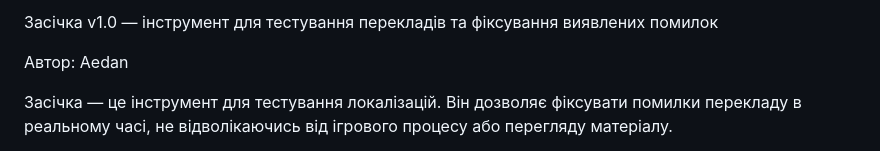
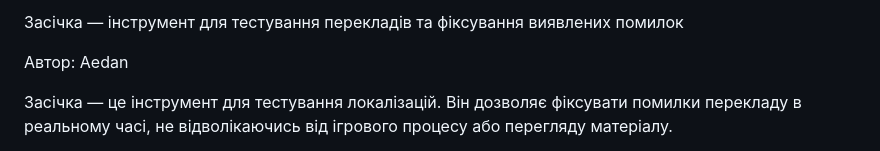
Before and after one commit to Aedanos/Zasichka, a Markdown page: README.md, the part around the change. GitHub-like rendering.

```diff
--- a/README.md
+++ b/README.md
@@ -1,4 +1,4 @@
-Засічка v1.0 — інструмент для тестування перекладів та фіксування виявлених помилок
+Засічка — інструмент для тестування перекладів та фіксування виявлених помилок
 
 Автор: Aedan
 
```
